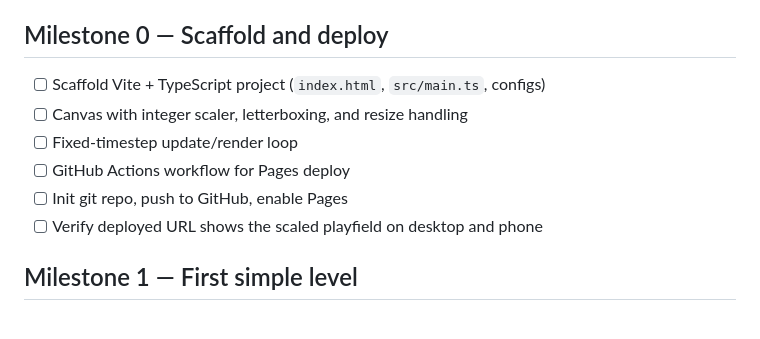
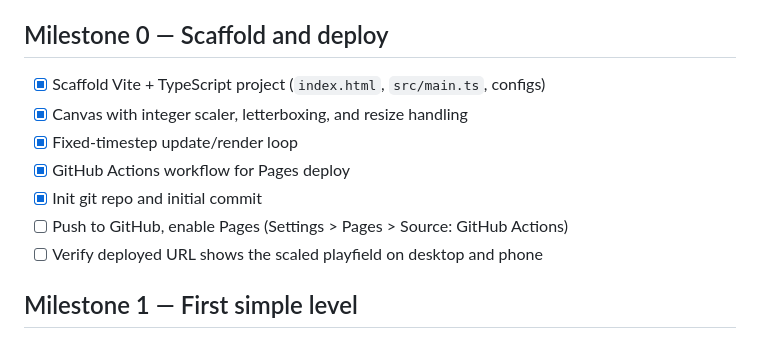
Before and after one commit to EricTams/CursedTomb, a Markdown page: todo.md, the part around the change. Drawn GitHub-style.

Commit message:
Check off completed Milestone 0 items in todo.md
Co-authored-by: Cursor <cursoragent@cursor.com>

```diff
--- a/todo.md
+++ b/todo.md
@@ -17,11 +17,12 @@ at the appropriate milestone. Full design rationale lives in
 
 ## Milestone 0 — Scaffold and deploy
 
-- [ ] Scaffold Vite + TypeScript project (`index.html`, `src/main.ts`, configs)
-- [ ] Canvas with integer scaler, letterboxing, and resize handling
-- [ ] Fixed-timestep update/render loop
-- [ ] GitHub Actions workflow for Pages deploy
-- [ ] Init git repo, push to GitHub, enable Pages
+- [x] Scaffold Vite + TypeScript project (`index.html`, `src/main.ts`, configs)
+- [x] Canvas with integer scaler, letterboxing, and resize handling
+- [x] Fixed-timestep update/render loop
+- [x] GitHub Actions workflow for Pages deploy
+- [x] Init git repo and initial commit
+- [ ] Push to GitHub, enable Pages (Settings > Pages > Source: GitHub Actions)
 - [ ] Verify deployed URL shows the scaled playfield on desktop and phone
 
 ## Milestone 1 — First simple level
```
